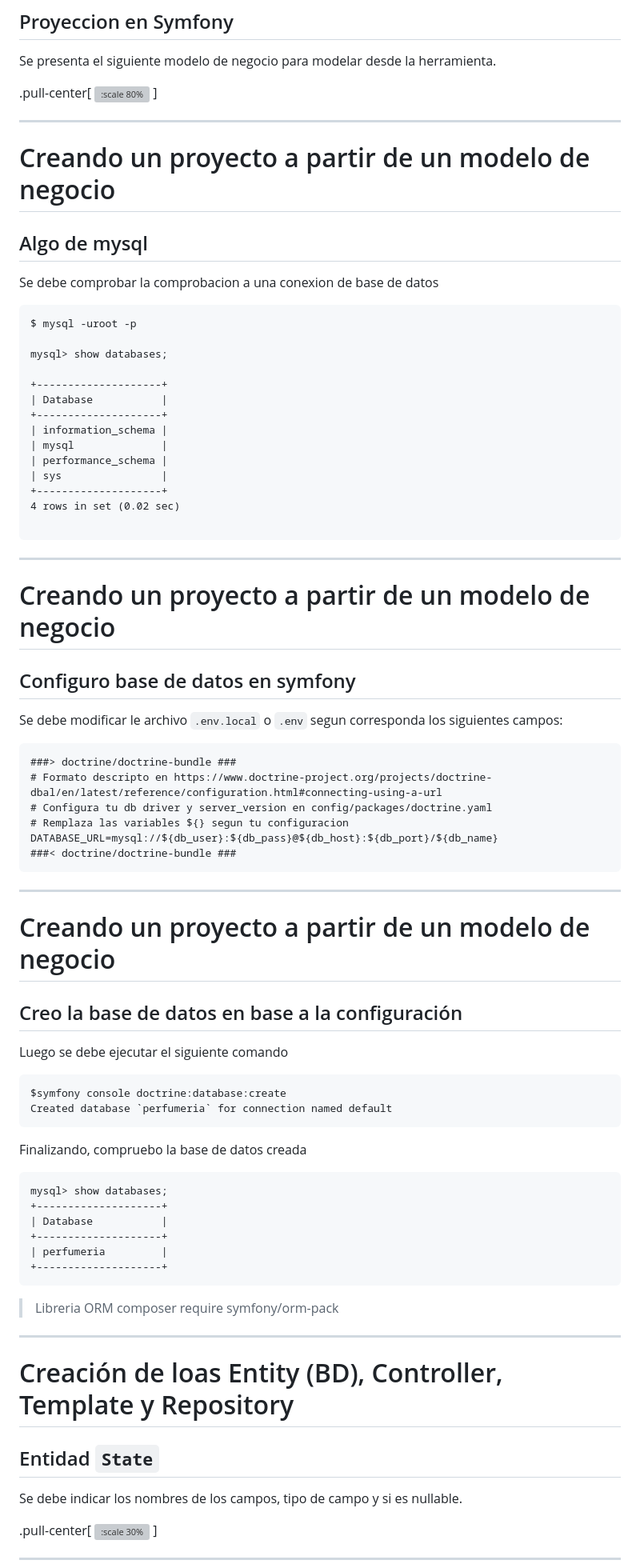
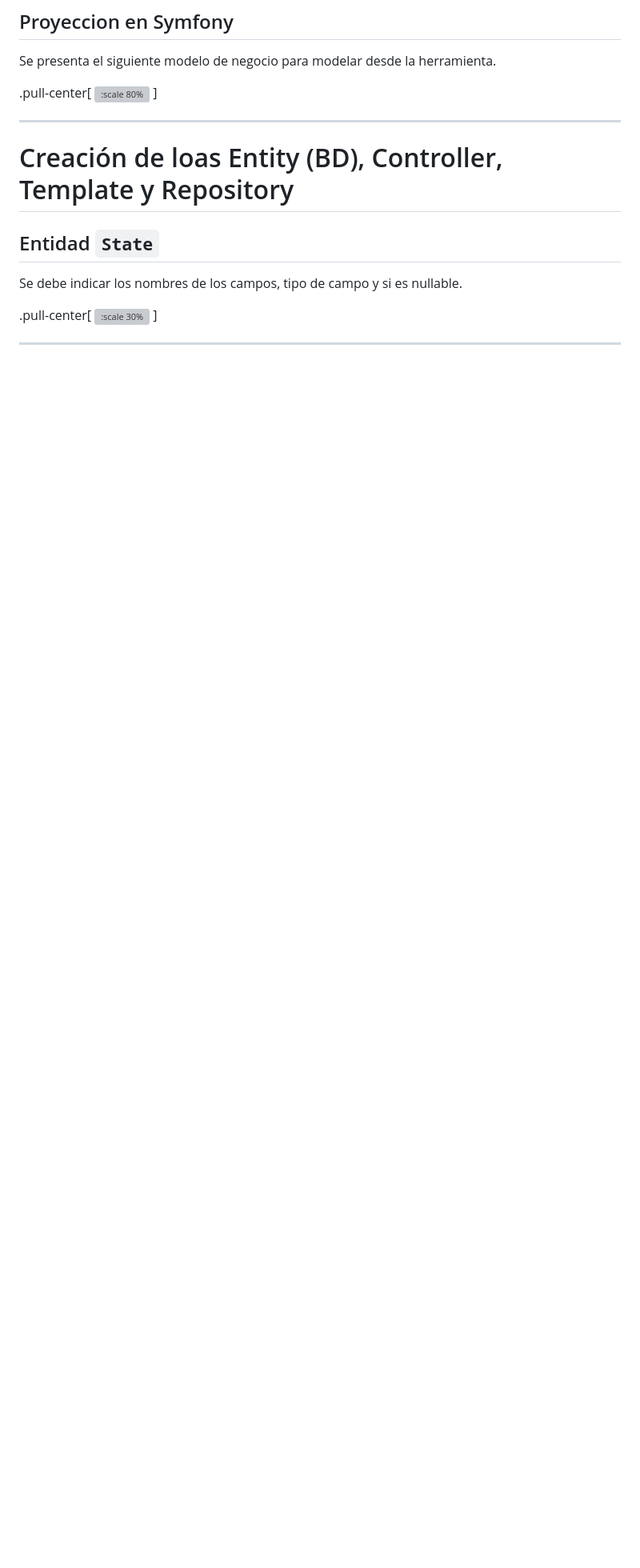
Before and after one commit to omarhectorsosa/docker-proyector, a Markdown page: carrete/symfony5/presentacion.md, the part around one of its changes. Shown at 80% size. GitHub-like rendering; blank space fills up the shorter version; grey boxes are pictures that could not be loaded.

````diff
--- a/carrete/symfony5/presentacion.md
+++ b/carrete/symfony5/presentacion.md
@@ -478,73 +492,6 @@ Se presenta el siguiente modelo de negocio para modelar desde la herramienta.
 .pull-center[
    ![:scale 80%](./img/doctrine_image_1.png)
 ]
-
----
-# Creando un proyecto a partir de un modelo de negocio
-
-## Algo de mysql
-
-Se debe comprobar la comprobacion a una conexion de base de datos
-
-```markdow
-$ mysql -uroot -p
-
-mysql> show databases;
-
-+--------------------+
-| Database           |
-+--------------------+
-| information_schema |
-| mysql              |
-| performance_schema |
-| sys                |
-+--------------------+
-4 rows in set (0.02 sec)
-
-```
-
----
-
-# Creando un proyecto a partir de un modelo de negocio
-
-## Configuro base de datos en symfony
-
-Se debe modificar le archivo `.env.local` o `.env` segun corresponda los siguientes campos:
-
-```markdow
-###> doctrine/doctrine-bundle ###
-# Formato descripto en https://www.doctrine-project.org/projects/doctrine-dbal/en/latest/reference/configuration.html#connecting-using-a-url
-# Configura tu db driver y server_version en config/packages/doctrine.yaml
-# Remplaza las variables ${} segun tu configuracion
-DATABASE_URL=mysql://${db_user}:${db_pass}@${db_host}:${db_port}/${db_name}
-###< doctrine/doctrine-bundle ###
-```
-
----
-# Creando un proyecto a partir de un modelo de negocio
-
-## Creo la base de datos en base a la configuración
-
-Luego se debe ejecutar el siguiente comando
-
-```markdow
-$symfony console doctrine:database:create
-Created database `perfumeria` for connection named default
-```
-
-Finalizando, compruebo la base de datos creada
-
-```markdow
-mysql> show databases;
-+--------------------+
-| Database           |
-+--------------------+
-| perfumeria         |
-+--------------------+
-```
-
->   Libreria ORM
-    composer require symfony/orm-pack
 
 ---
 
````
Also changed, not shown: other parts of carrete/symfony5/presentacion.md (+51 -37 lines).
